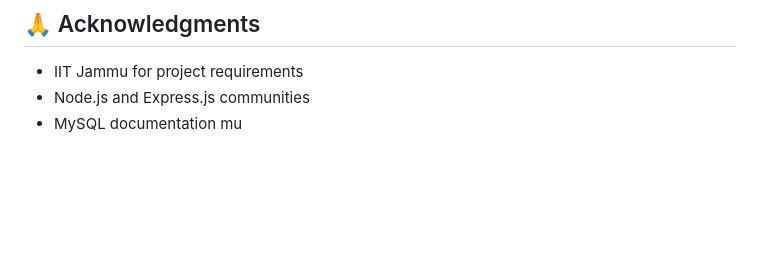
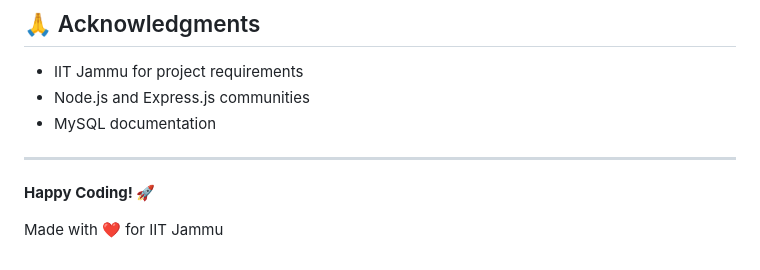
Before and after one commit to singh-shreya27/StudentAffairsManagementSystem-DBMSProject, a Markdown page: README.md, the part around the change. GitHub-like rendering; blank space fills up the shorter version.

```diff
--- a/README.md
+++ b/README.md
@@ -461,4 +461,9 @@ For issues or questions:
 - IIT Jammu for project requirements
 - Node.js and Express.js communities
 - MySQL documentation
-mu
+
+---
+
+**Happy Coding! 🚀**
+
+Made with ❤️ for IIT Jammu
```
